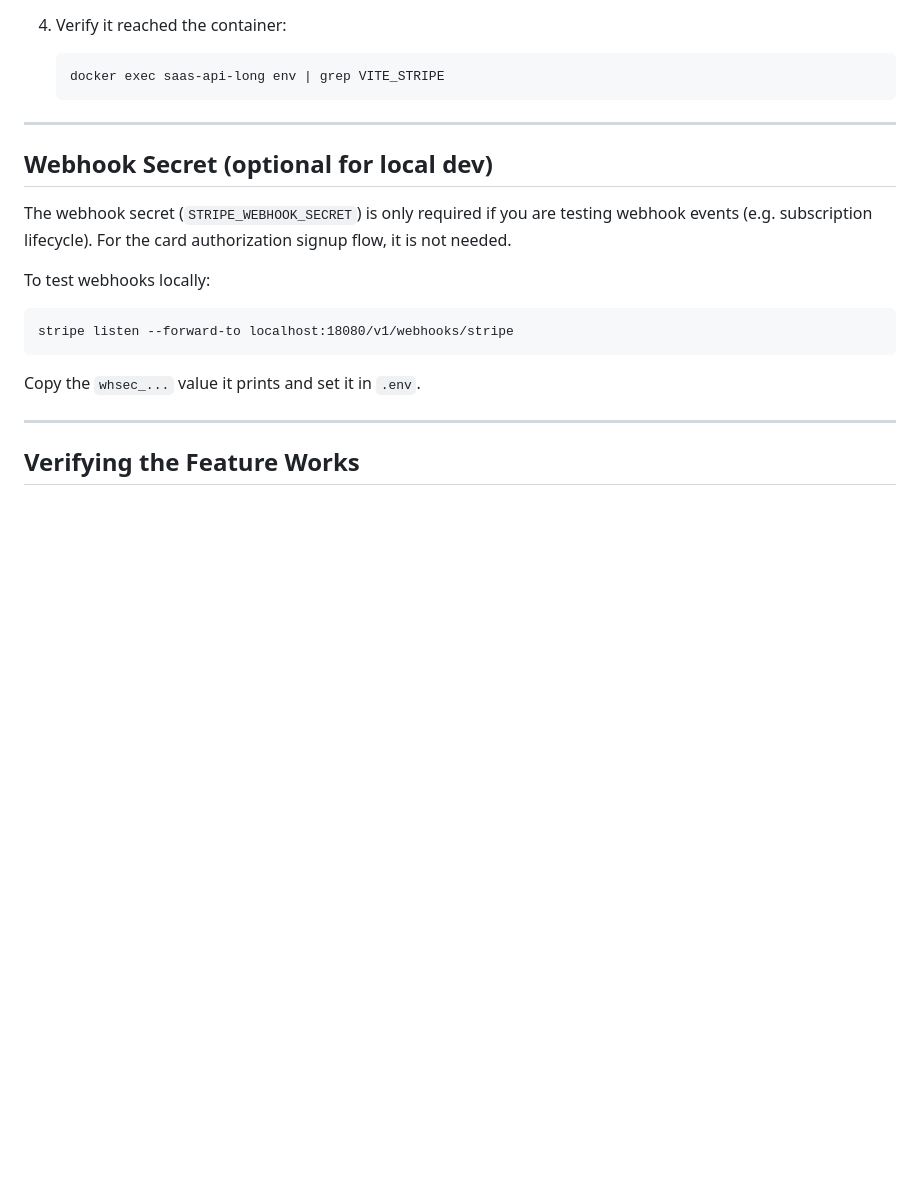
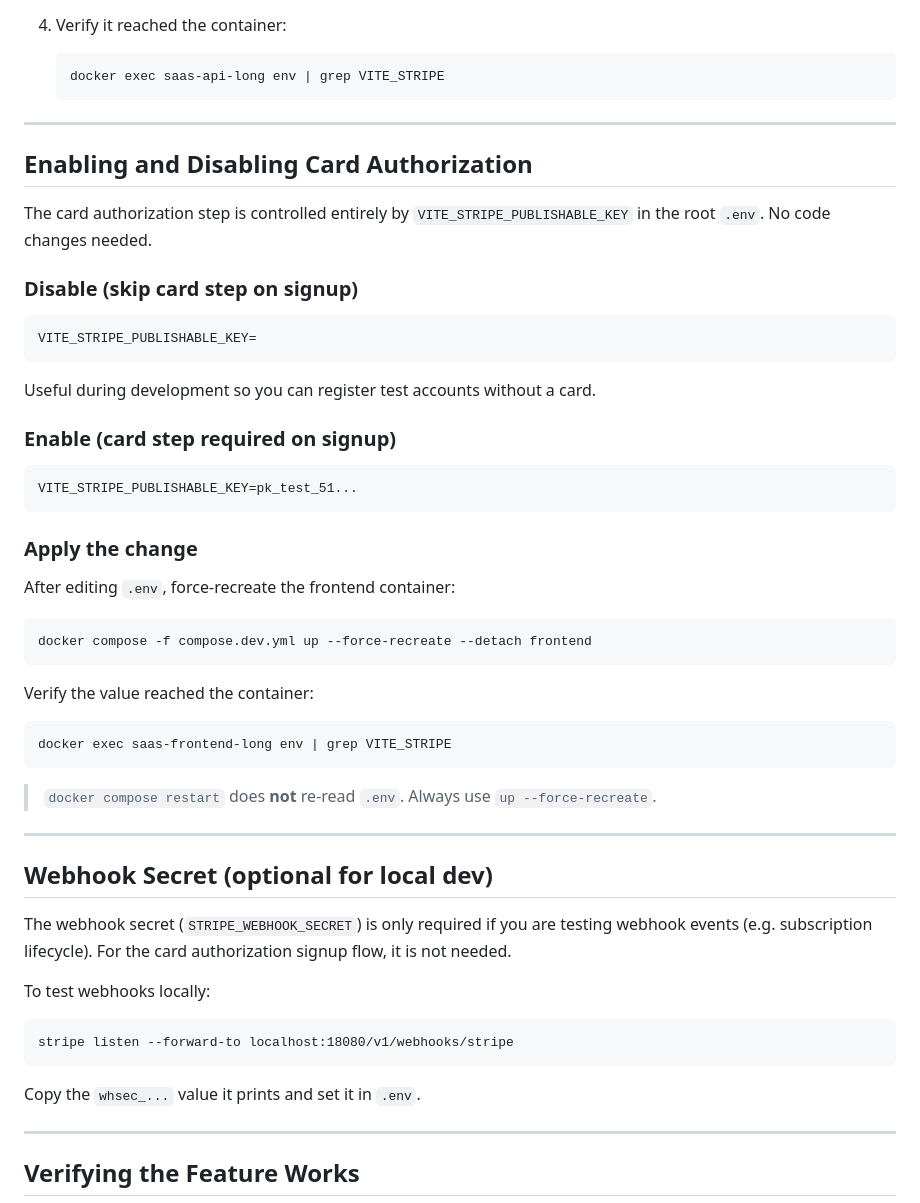
Before and after one commit to a8n-tools/saas, a Markdown page: docs/stripe-setup.md, the part around the change. GitHub-like rendering; blank space fills up the shorter version.

Commit message:
update stripe-setup

````diff
--- a/docs/stripe-setup.md
+++ b/docs/stripe-setup.md
@@ -50,6 +50,42 @@ The publishable key is baked into the frontend at build time via Vite. It must b
    ```
    docker exec saas-api-long env | grep VITE_STRIPE
    ```
+
+---
+
+## Enabling and Disabling Card Authorization
+
+The card authorization step is controlled entirely by `VITE_STRIPE_PUBLISHABLE_KEY` in the root `.env`. No code changes needed.
+
+### Disable (skip card step on signup)
+
+```
+VITE_STRIPE_PUBLISHABLE_KEY=
+```
+
+Useful during development so you can register test accounts without a card.
+
+### Enable (card step required on signup)
+
+```
+VITE_STRIPE_PUBLISHABLE_KEY=pk_test_51...
+```
+
+### Apply the change
+
+After editing `.env`, force-recreate the frontend container:
+
+```
+docker compose -f compose.dev.yml up --force-recreate --detach frontend
+```
+
+Verify the value reached the container:
+
+```
+docker exec saas-frontend-long env | grep VITE_STRIPE
+```
+
+> `docker compose restart` does **not** re-read `.env`. Always use `up --force-recreate`.
 
 ---
 
````
